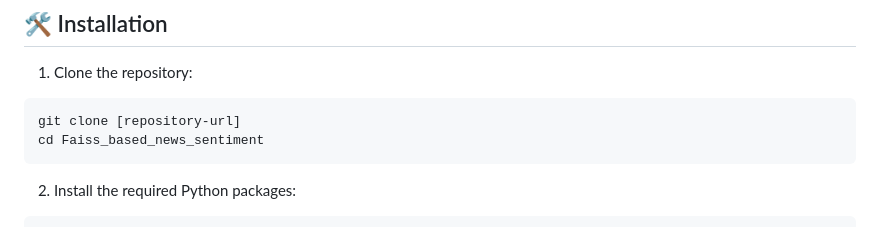
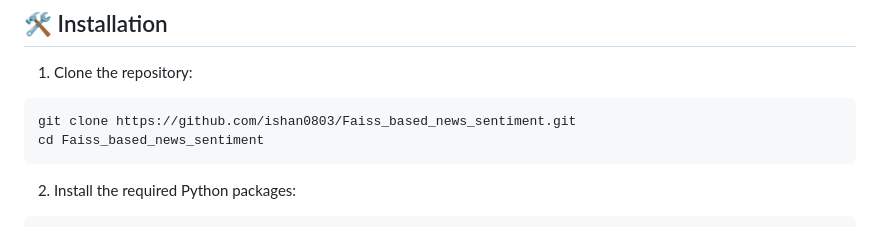
Before and after one commit to ishan0803/Faiss_based_news_sentiment, a Markdown page: README.md, the part around the change. GitHub-like rendering.

````diff
--- a/README.md
+++ b/README.md
@@ -29,7 +29,7 @@ This project implements a sophisticated stock price prediction system that combi
 
 1. Clone the repository:
 ```bash
-git clone [repository-url]
+git clone https://github.com/ishan0803/Faiss_based_news_sentiment.git
 cd Faiss_based_news_sentiment
 ```
 
````
